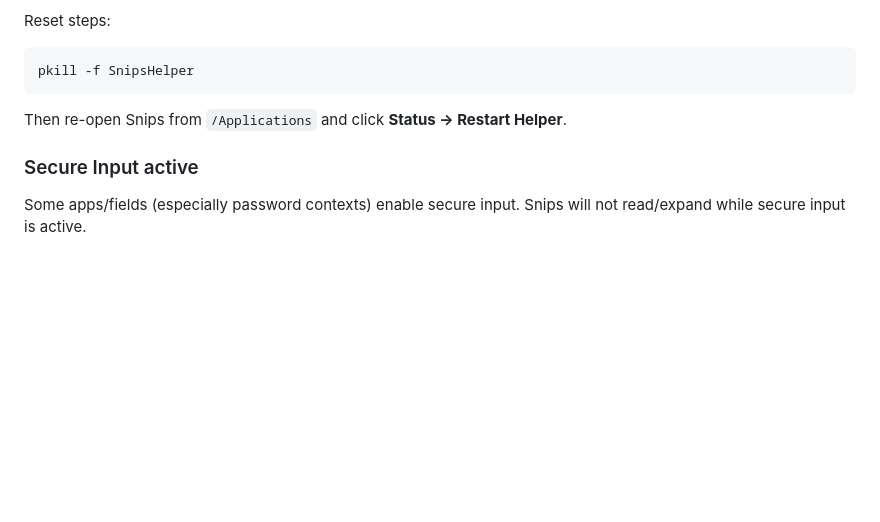
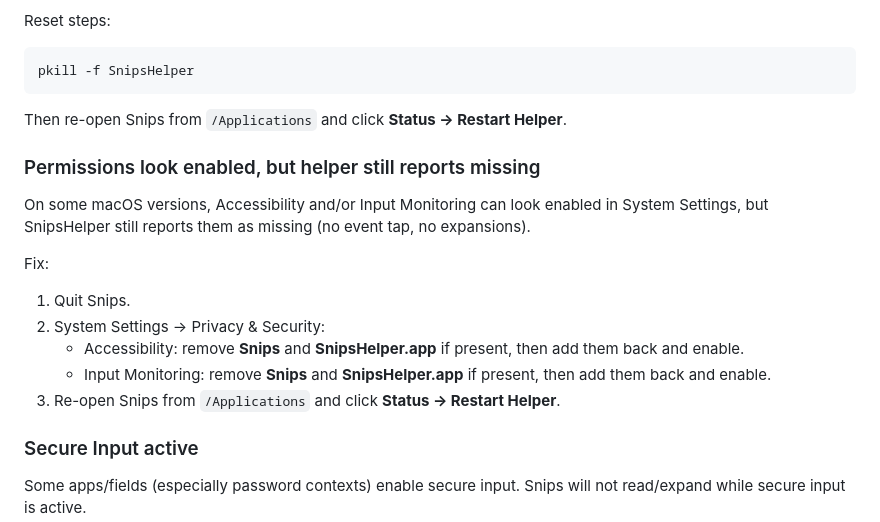
Before and after one commit to robertdevore/snips, a Markdown page: README.md, the part around the change. Rendered like a GitHub page; blank space fills up the shorter version.

Commit message:
DOCS: add permission reset troubleshooting

```diff
--- a/README.md
+++ b/README.md
@@ -186,6 +186,18 @@ pkill -f SnipsHelper
 
 Then re-open Snips from `/Applications` and click **Status → Restart Helper**.
 
+### Permissions look enabled, but helper still reports missing
+
+On some macOS versions, Accessibility and/or Input Monitoring can look enabled in System Settings, but SnipsHelper still reports them as missing (no event tap, no expansions).
+
+Fix:
+
+1. Quit Snips.
+2. System Settings → Privacy & Security:
+	- Accessibility: remove **Snips** and **SnipsHelper.app** if present, then add them back and enable.
+	- Input Monitoring: remove **Snips** and **SnipsHelper.app** if present, then add them back and enable.
+3. Re-open Snips from `/Applications` and click **Status → Restart Helper**.
+
 ### Secure Input active
 
 Some apps/fields (especially password contexts) enable secure input. Snips will not read/expand while secure input is active.
```
